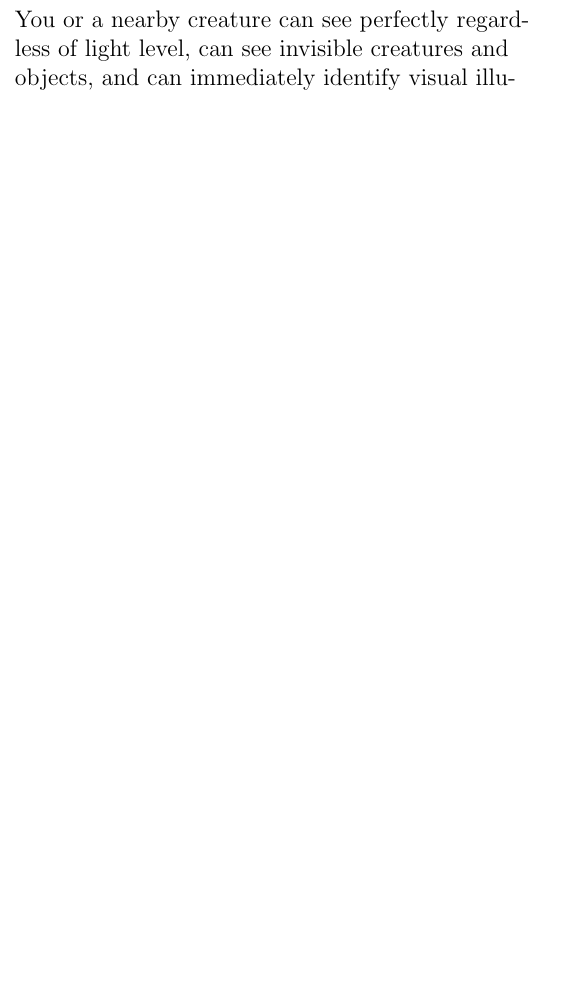
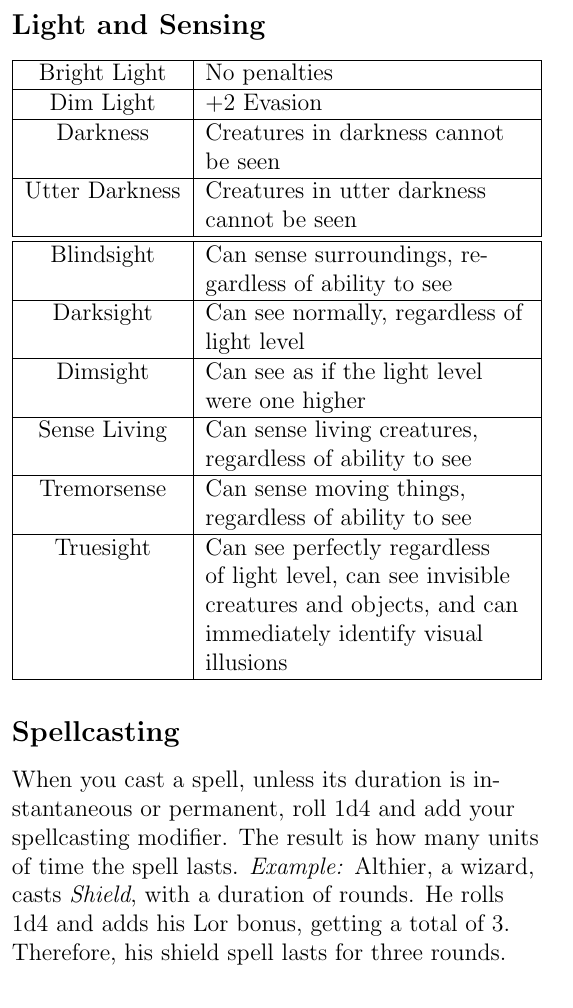
Before and after one commit to the-alex-g/custom_parser, a LaTeX book (tex/framework.tex): part of one column of page 4 of 8 before the commit and part of one column of page 2 of 10 after it, cut at the place of the change, the shorter picture padded with empty space. Compiled offline with pdfLaTeX.

Commit message:
Add a table with light and senses

```diff
--- a/tex/framework.tex
+++ b/tex/framework.tex
@@ -63,8 +65,46 @@ is negated.
 4 or better, the wound is negated.}
 
 
+\unnumberedsubsection{Light and Sensing}
+
+\begin{tabularx}{\columnwidth}{|c|X|}
+    \hline
+    Bright Light & No penalties \\
+    \hline
+    Dim Light & +2 Evasion \\
+    \hline
+    Darkness & Creatures in darkness cannot be seen \\
+    \hline
+    Utter Darkness & Creatures in utter darkness cannot be seen \\
+    \hline
+    \hline
+    Blindsight & Can sense surroundings, regardless of ability to see \\
+    % for creatures that cannot see with eyes, but can still detect their surroundings
+    \hline
+    Darksight & Can see normally, regardless of light level \\
+    % magical in nature
+    \hline
+    Dimsight & Can see as if the light level were one higher \\
+    % natural keen night vision
+    \hline
+    Sense Living & Can sense living creatures, regardless of ability to see \\
+    % for telepaths and powerful undead
+    \hline
+    Tremorsense & Can sense moving things, regardless of ability to see \\
+    % for things like plants without another way to sense and burrowing monsters
+    \hline
+    Truesight & Can see perfectly regardless of light level, can see invisible creatures and objects, and can immediately identify visual illusions \\
+    % extremely magical in nature
+    \hline
+\end{tabularx}
+
+
 \unnumberedsubsection{Spellcasting}
 
+When you cast a spell, unless its duration is instantaneous or permanent, roll 1d4 and add your spellcasting modifier. The result is how
+many units of time the spell lasts.
+\example{Althier, a wizard, casts \textit{Shield}, with a duration of rounds. He rolls 1d4 and adds his Lor bonus, getting a total of
+3. Therefore, his shield spell lasts for three rounds.}
 
 \unnumberedsubsubsection{Clerics}
 
@@ -209,8 +249,7 @@ constructs within 5 fathoms.
 \newline
 Alternatively, this spell can be cast as an instant to learn the effect of one nearby ongoing magical or spell effect.}
 
-\spell{Truesight}{2}{minutes}{You or a nearby creature can see perfectly regardless of light level, can see invisible creatures and objects,
-and can immediately identify visual illusions.}
+\spell{Truesight}{2}{minutes}{You or a nearby creature gains truesight.}
 
 
 \unnumberedsubsection{Earth}
```
Also changed, not shown: config_yaml/monster_type_traits.yaml (+10 -0 lines), monsters/dragon.yaml (+3 -1 lines), monsters/elementals/fire.yaml (+1 -1 lines), monsters/goblin.yaml (+2 -0 lines), monsters/goblin_warrior.yaml (+2 -0 lines), monsters/lunar_spirit.yaml (+2 -0 lines), monsters/solar_spirit.yaml (+6 -5 lines), monsters/wraith.yaml (+2 -0 lines), unfinished/crawling_vine.yaml (+2 -0 lines), tex/framework.tex (2 more changed lines), 2 other files.
